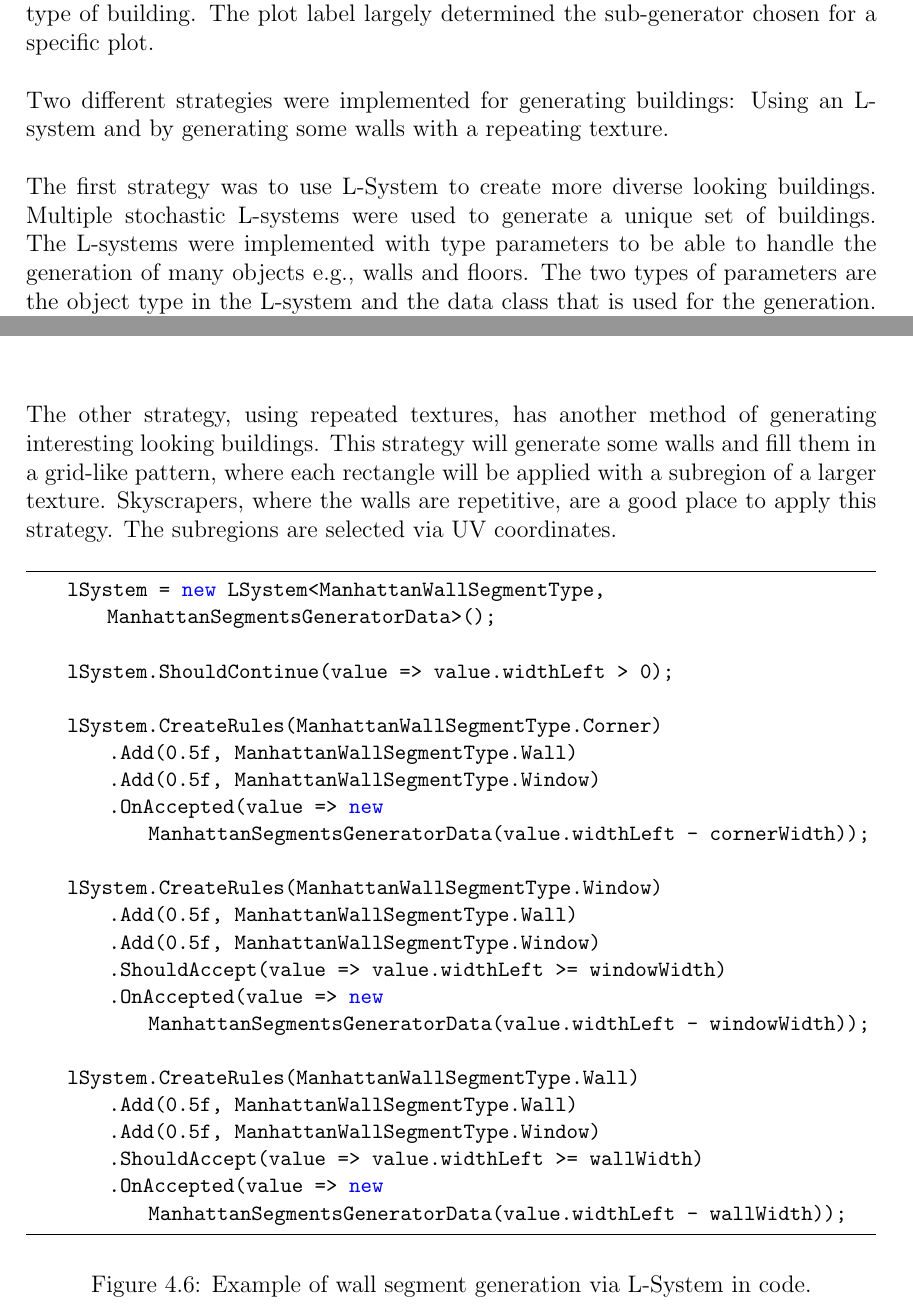
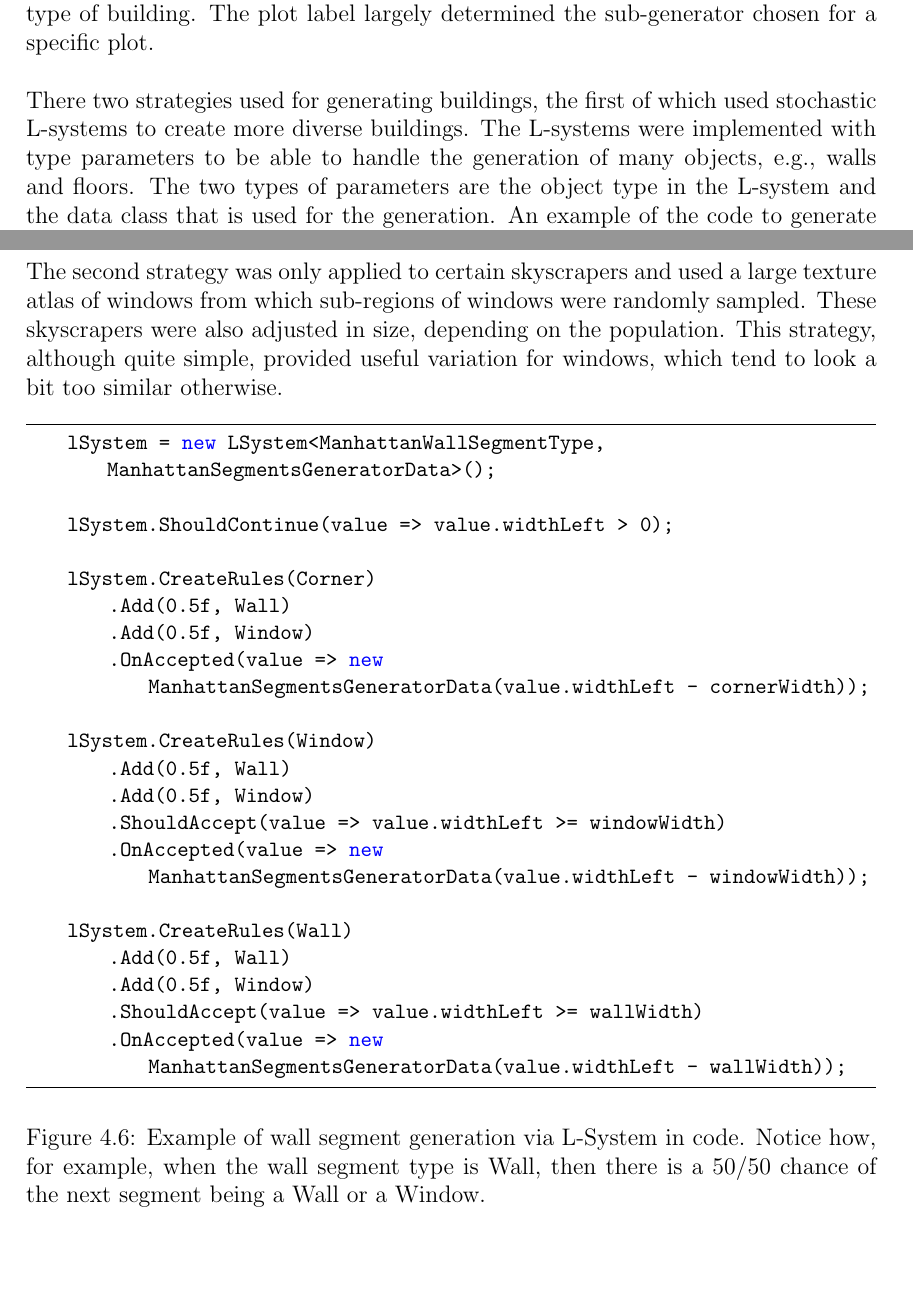
Before and after one commit to DATX02-20-02/Report, a LaTeX thesis (main.tex, which reads tex/methods/problem/buildings.tex): two parts of pages 37 and 38 of 47 before the commit and two parts of pages 37 and 38 of 46 after it, joined at a grey line, cut so that both start at the same text. Compiled offline with pdfLaTeX.

Commit message:
Update based on feedback

```diff
--- a/tex/methods/problem/buildings.tex
+++ b/tex/methods/problem/buildings.tex
@@ -20,13 +20,9 @@ As buildings were considered a core part of a convincing modern city, it was ess
 This problem was broken down into several sub-generators, each responsible for a particular type of building.
 The plot label largely determined the sub-generator chosen for a specific plot.
 
-% There are two different strategies implemented in this project for generating buildings: Using an L-system or importing an existing model of a building.
-Two different strategies were implemented for generating buildings: Using an L-system and by generating some walls with a repeating texture.
-
 % manhattan typ aktiga byggnader passar bra här
-The first strategy was to use L-System to create more diverse looking buildings.
-Multiple stochastic L-systems were used to generate a unique set of buildings.
-The L-systems were implemented with type parameters to be able to handle the generation of many objects e.g., walls and floors.
+There two strategies used for generating buildings, the first of which used stochastic L-systems to create more diverse buildings.
+The L-systems were implemented with type parameters to be able to handle the generation of many objects, e.g., walls and floors.
 The two types of parameters are the object type in the L-system and the data class that is used for the generation.
 An example of the code to generate wall segments can be found in Figure \ref{fig:lsystem-example}.
 A building generated via L-systems has some generated floors, where each floor has walls and is built with multiple smaller textured wall segments.
@@ -67,10 +63,9 @@ As an example, the steps for generating a Manhattan-style skyscraper are as foll
   \label{fig:segmentsgen}
 \end{figure}
 
-The other strategy, using repeated textures, has another method of generating interesting looking buildings.
-This strategy will generate some walls and fill them in a grid-like pattern, where each rectangle will be applied with a subregion of a larger texture.
-Skyscrapers, where the walls are repetitive, are a good place to apply this strategy.
-The subregions are selected via UV coordinates.
+The second strategy was only applied to certain skyscrapers and used a large texture atlas of windows from which sub-regions of windows were randomly sampled.
+These skyscrapers were also adjusted in size, depending on the population.
+This strategy, although quite simple, provided useful variation for windows, which tend to look a bit too similar otherwise.
 
 %du har en stor repeating texture, två olika sådana av textures, tar små delar av den här textures, och applicerar den på olika ställen av skyskrapan
 %fönstrena blir slumptade.
@@ -83,23 +78,23 @@ The subregions are selected via UV coordinates.
 
     lSystem.ShouldContinue(value => value.widthLeft > 0);
 
-    lSystem.CreateRules(ManhattanWallSegmentType.Corner)
-        .Add(0.5f, ManhattanWallSegmentType.Wall)
-        .Add(0.5f, ManhattanWallSegmentType.Window)
+    lSystem.CreateRules(Corner)
+        .Add(0.5f, Wall)
+        .Add(0.5f, Window)
         .OnAccepted(value => new ManhattanSegmentsGeneratorData(value.widthLeft - cornerWidth));
 
-    lSystem.CreateRules(ManhattanWallSegmentType.Window)
-        .Add(0.5f, ManhattanWallSegmentType.Wall)
-        .Add(0.5f, ManhattanWallSegmentType.Window)
+    lSystem.CreateRules(Window)
+        .Add(0.5f, Wall)
+        .Add(0.5f, Window)
         .ShouldAccept(value => value.widthLeft >= windowWidth)
         .OnAccepted(value => new ManhattanSegmentsGeneratorData(value.widthLeft - windowWidth));
 
-    lSystem.CreateRules(ManhattanWallSegmentType.Wall)
-        .Add(0.5f, ManhattanWallSegmentType.Wall)
-        .Add(0.5f, ManhattanWallSegmentType.Window)
+    lSystem.CreateRules(Wall)
+        .Add(0.5f, Wall)
+        .Add(0.5f, Window)
         .ShouldAccept(value => value.widthLeft >= wallWidth)
         .OnAccepted(value => new ManhattanSegmentsGeneratorData(value.widthLeft - wallWidth));
   \end{lstlisting}
   \label{fig:lsystem-example}
-  \caption{Example of wall segment generation via L-System in code.}
+  \caption{Example of wall segment generation via L-System in code. Notice how, for example, when the wall segment type is Wall, then there is a 50/50 chance of the next segment being a Wall or a Window.}
 \end{figure}
```
Also changed, not shown: tex/methods/problem/buildings.tex (2 more changed lines).
